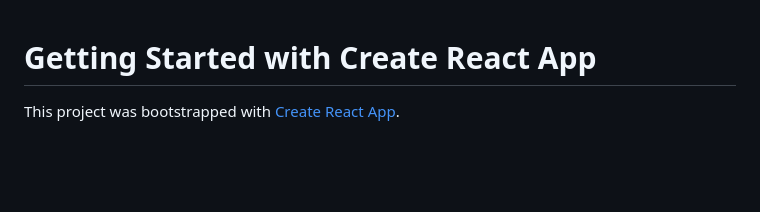
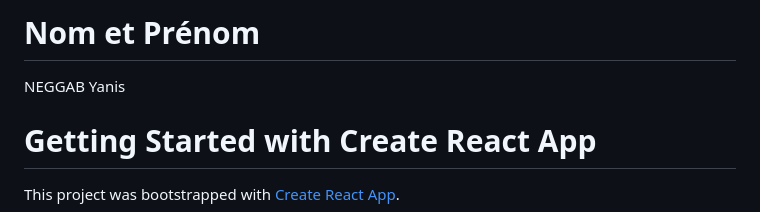
Before and after one commit to zkerkeb-class/front-NegYanis16, a Markdown page: README.md, the part around the change. GitHub-like rendering; blank space fills up the shorter version.

```diff
--- a/README.md
+++ b/README.md
@@ -1,3 +1,7 @@
+# Nom et Prénom
+
+NEGGAB Yanis
+
 # Getting Started with Create React App
 
 This project was bootstrapped with [Create React App](https://github.com/facebook/create-react-app).
```
